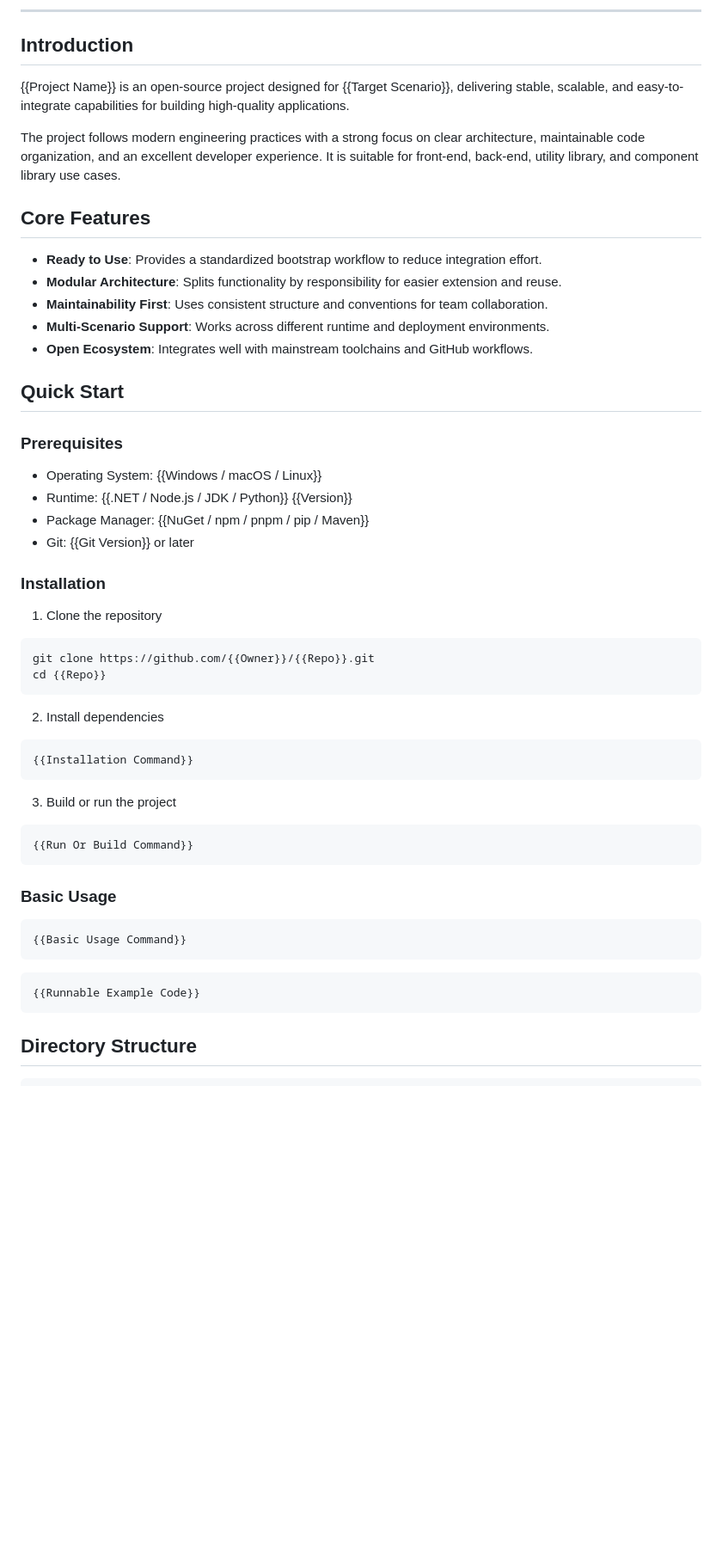
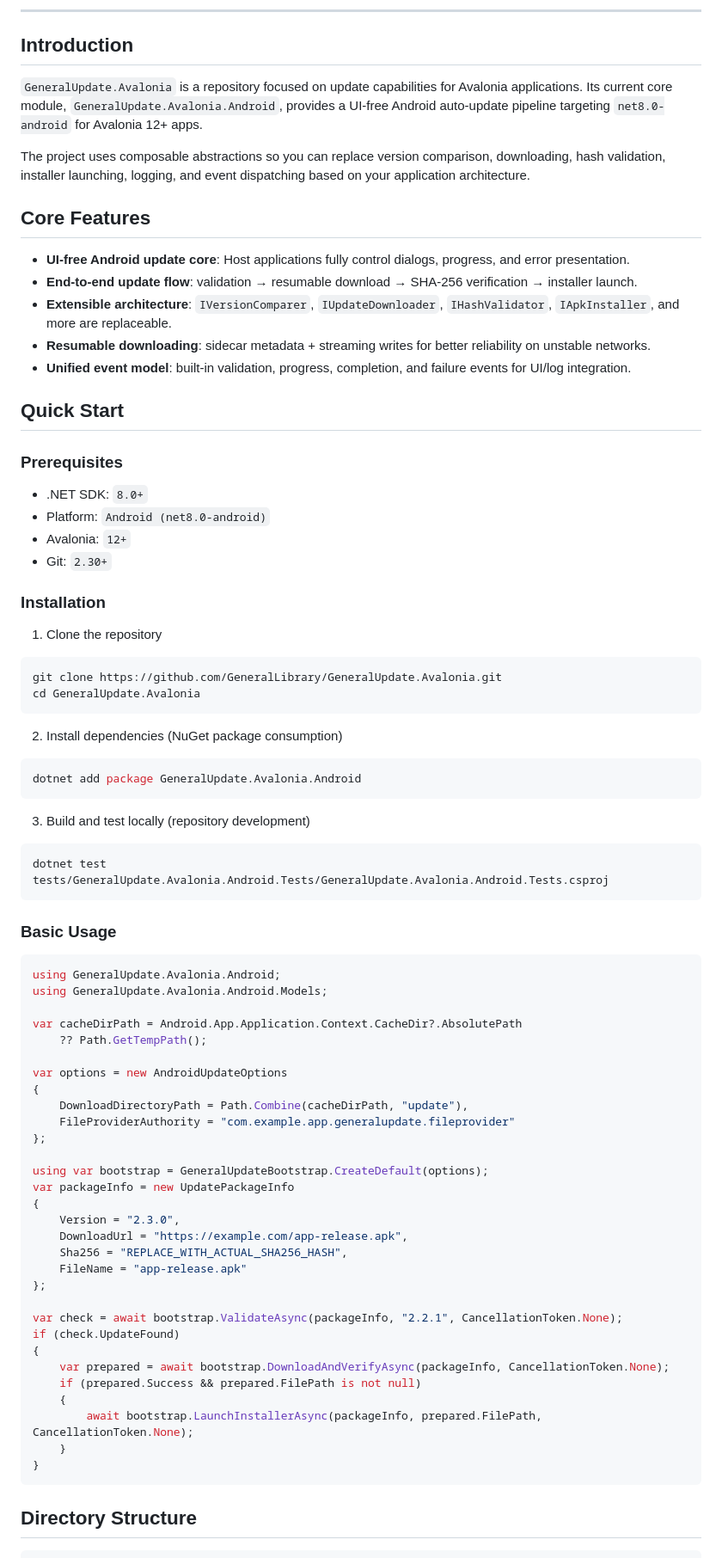
Before and after one commit to GeneralLibrary/GeneralUpdate.Avalonia, a Markdown page: README-EN.md, the part around one of its changes. Shown at 86% size. GitHub-like rendering; blank space fills up the shorter version.

````diff
--- a/README-EN.md
+++ b/README-EN.md
@@ -9,56 +9,81 @@
 
 ## Introduction
 
-{{Project Name}} is an open-source project designed for {{Target Scenario}}, delivering stable, scalable, and easy-to-integrate capabilities for building high-quality applications.
+`GeneralUpdate.Avalonia` is a repository focused on update capabilities for Avalonia applications. Its current core module, `GeneralUpdate.Avalonia.Android`, provides a UI-free Android auto-update pipeline targeting `net8.0-android` for Avalonia 12+ apps.
 
-The project follows modern engineering practices with a strong focus on clear architecture, maintainable code organization, and an excellent developer experience. It is suitable for front-end, back-end, utility library, and component library use cases.
+The project uses composable abstractions so you can replace version comparison, downloading, hash validation, installer launching, logging, and event dispatching based on your application architecture.
 
 ## Core Features
 
-- **Ready to Use**: Provides a standardized bootstrap workflow to reduce integration effort.
-- **Modular Architecture**: Splits functionality by responsibility for easier extension and reuse.
-- **Maintainability First**: Uses consistent structure and conventions for team collaboration.
-- **Multi-Scenario Support**: Works across different runtime and deployment environments.
-- **Open Ecosystem**: Integrates well with mainstream toolchains and GitHub workflows.
+- **UI-free Android update core**: Host applications fully control dialogs, progress, and error presentation.
+- **End-to-end update flow**: validation → resumable download → SHA-256 verification → installer launch.
+- **Extensible architecture**: `IVersionComparer`, `IUpdateDownloader`, `IHashValidator`, `IApkInstaller`, and more are replaceable.
+- **Resumable downloading**: sidecar metadata + streaming writes for better reliability on unstable networks.
+- **Unified event model**: built-in validation, progress, completion, and failure events for UI/log integration.
 
 ## Quick Start
 
 ### Prerequisites
 
-- Operating System: {{Windows / macOS / Linux}}
-- Runtime: {{.NET / Node.js / JDK / Python}} {{Version}}
-- Package Manager: {{NuGet / npm / pnpm / pip / Maven}}
-- Git: {{Git Version}} or later
+- .NET SDK: `8.0+`
+- Platform: `Android (net8.0-android)`
+- Avalonia: `12+`
+- Git: `2.30+`
 
 ### Installation
 
 1. Clone the repository
 
 ```bash
-git clone https://github.com/{{Owner}}/{{Repo}}.git
-cd {{Repo}}
+git clone https://github.com/GeneralLibrary/GeneralUpdate.Avalonia.git
+cd GeneralUpdate.Avalonia
 ```
 
-2. Install dependencies
+2. Install dependencies (NuGet package consumption)
 
 ```bash
-{{Installation Command}}
+dotnet add package GeneralUpdate.Avalonia.Android
 ```
 
-3. Build or run the project
+3. Build and test locally (repository development)
 
 ```bash
-{{Run Or Build Command}}
+dotnet test tests/GeneralUpdate.Avalonia.Android.Tests/GeneralUpdate.Avalonia.Android.Tests.csproj
 ```
 
 ### Basic Usage
 
-```bash
-{{Basic Usage Command}}
-```
+```csharp
+using GeneralUpdate.Avalonia.Android;
+using GeneralUpdate.Avalonia.Android.Models;
 
-```{{Language}}
-{{Runnable Example Code}}
+var cacheDirPath = Android.App.Application.Context.CacheDir?.AbsolutePath
+    ?? Path.GetTempPath();
+
+var options = new AndroidUpdateOptions
+{
+    DownloadDirectoryPath = Path.Combine(cacheDirPath, "update"),
+    FileProviderAuthority = "com.example.app.generalupdate.fileprovider"
+};
+
+using var bootstrap = GeneralUpdateBootstrap.CreateDefault(options);
+var packageInfo = new UpdatePackageInfo
+{
+    Version = "2.3.0",
+    DownloadUrl = "https://example.com/app-release.apk",
+    Sha256 = "REPLACE_WITH_ACTUAL_SHA256_HASH",
+    FileName = "app-release.apk"
+};
+
+var check = await bootstrap.ValidateAsync(packageInfo, "2.2.1", CancellationToken.None);
+if (check.UpdateFound)
+{
+    var prepared = await bootstrap.DownloadAndVerifyAsync(packageInfo, CancellationToken.None);
+    if (prepared.Success && prepared.FilePath is not null)
+    {
+        await bootstrap.LaunchInstallerAsync(packageInfo, prepared.FilePath, CancellationToken.None);
+    }
+}
 ```
 
 ## Directory Structure
````
Also changed, not shown: other parts of README-EN.md (+24 -29 lines), README.md (+71 -51 lines).
